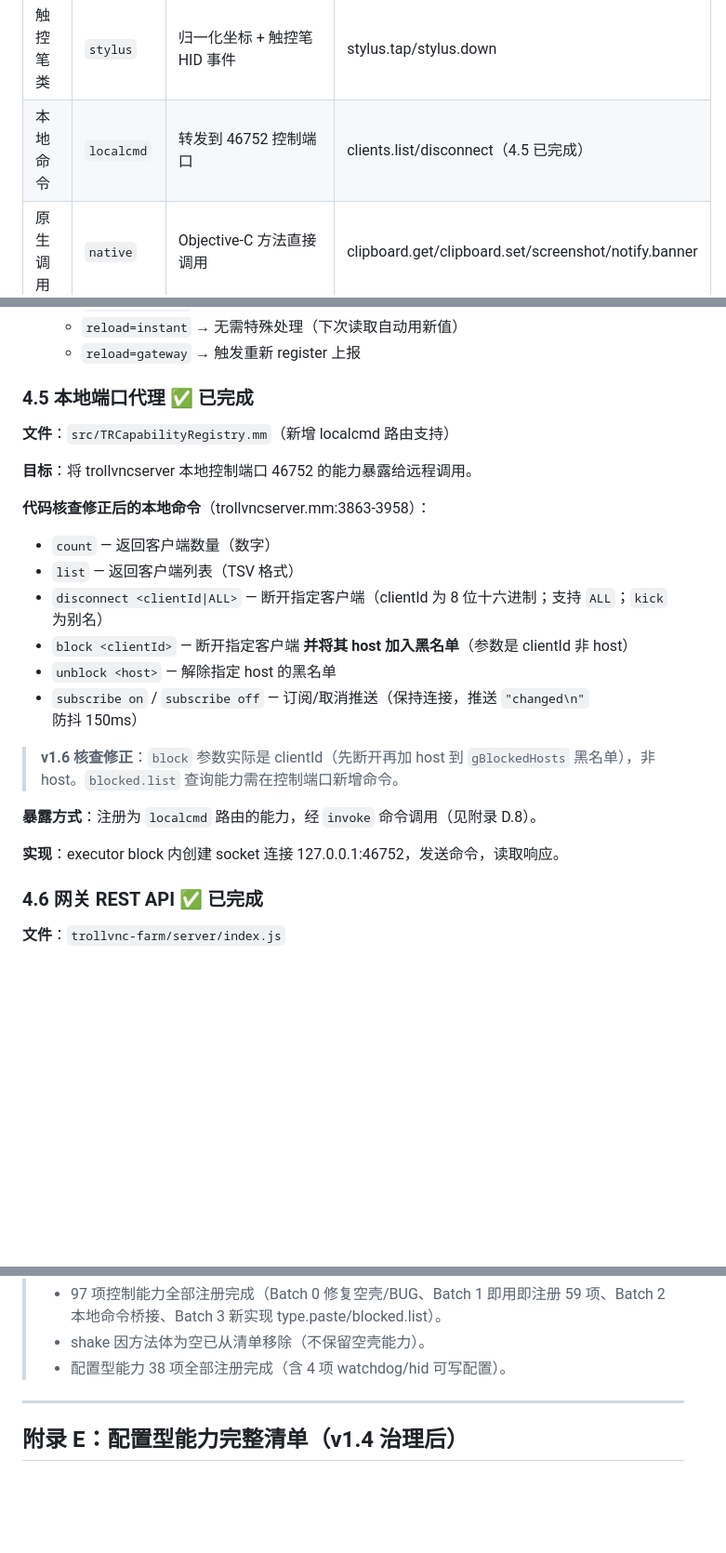
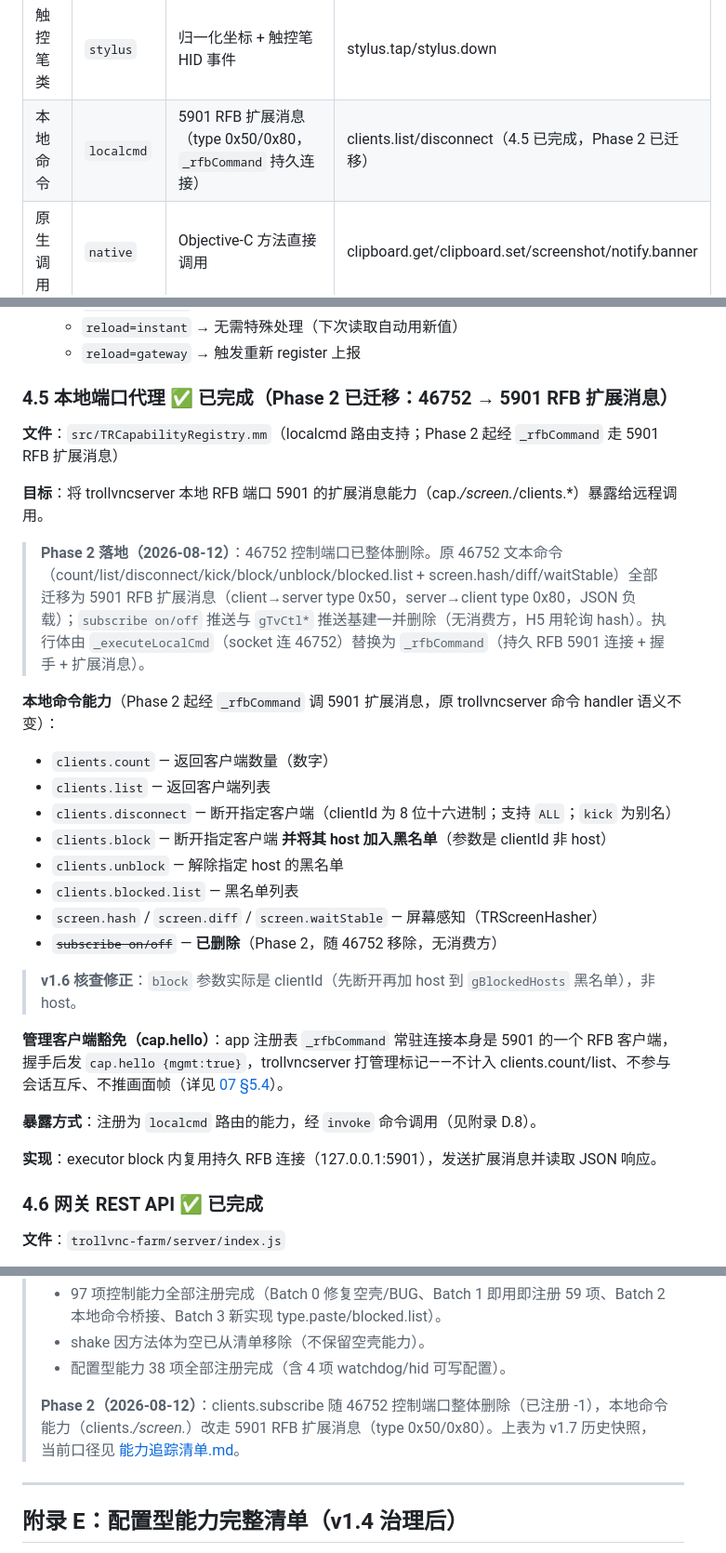
Before and after one commit to 78725449/SuperPhone, a Markdown page: 02-能力即服务架构.md, 3 parts joined by grey strips. Shown at 93% size. Drawn GitHub-style; blank space fills up the shorter version.

```diff
--- a/02-能力即服务架构.md
+++ b/02-能力即服务架构.md
@@ -34,7 +34,7 @@
 | HID 硬件注入 | `hid` | STHIDEventGenerator 直接调用 | home/power/volup/briup/keyboard |
 | 触控类 | `touch` | 归一化坐标转原生像素 + HID | touch.tap/touch.swipe/touch.pinch |
 | 触控笔类 | `stylus` | 归一化坐标 + 触控笔 HID 事件 | stylus.tap/stylus.down |
-| 本地命令 | `localcmd` | 转发到 46752 控制端口 | clients.list/disconnect（4.5 已完成） |
+| 本地命令 | `localcmd` | 5901 RFB 扩展消息（type 0x50/0x80，`_rfbCommand` 持久连接） | clients.list/disconnect（4.5 已完成，Phase 2 已迁移） |
 | 原生调用 | `native` | Objective-C 方法直接调用 | clipboard.get/clipboard.set/screenshot/notify.banner |
 | 进程守护 | `watchdog` | TRWatchDog 方法调用 | service.restart/service.signal |
 
@@ -131,25 +131,31 @@
    - `reload=instant` → 无需特殊处理（下次读取自动用新值）
    - `reload=gateway` → 触发重新 register 上报
 
-### 4.5 本地端口代理 ✅ 已完成
+### 4.5 本地端口代理 ✅ 已完成（Phase 2 已迁移：46752 → 5901 RFB 扩展消息）
 
-**文件**：`src/TRCapabilityRegistry.mm`（新增 localcmd 路由支持）
+**文件**：`src/TRCapabilityRegistry.mm`（localcmd 路由支持；Phase 2 起经 `_rfbCommand` 走 5901 RFB 扩展消息）
 
-**目标**：将 trollvncserver 本地控制端口 46752 的能力暴露给远程调用。
+**目标**：将 trollvncserver 本地 RFB 端口 5901 的扩展消息能力（cap.*/screen.*/clients.*）暴露给远程调用。
 
-**代码核查修正后的本地命令**（trollvncserver.mm:3863-3958）：
-- `count` — 返回客户端数量（数字）
-- `list` — 返回客户端列表（TSV 格式）
-- `disconnect <clientId|ALL>` — 断开指定客户端（clientId 为 8 位十六进制；支持 `ALL`；`kick` 为别名）
-- `block <clientId>` — 断开指定客户端 **并将其 host 加入黑名单**（参数是 clientId 非 host）
-- `unblock <host>` — 解除指定 host 的黑名单
-- `subscribe on` / `subscribe off` — 订阅/取消推送（保持连接，推送 `"changed\n"` 防抖 150ms）
+> **Phase 2 落地（2026-08-12）**：46752 控制端口已整体删除。原 46752 文本命令（count/list/disconnect/kick/block/unblock/blocked.list + screen.hash/diff/waitStable）全部迁移为 5901 RFB 扩展消息（client→server type 0x50，server→client type 0x80，JSON 负载）；`subscribe on/off` 推送与 `gTvCtl*` 推送基建一并删除（无消费方，H5 用轮询 hash）。执行体由 `_executeLocalCmd`（socket 连 46752）替换为 `_rfbCommand`（持久 RFB 5901 连接 + 握手 + 扩展消息）。
 
-> **v1.6 核查修正**：`block` 参数实际是 clientId（先断开再加 host 到 `gBlockedHosts` 黑名单），非 host。`blocked.list` 查询能力需在控制端口新增命令。
+**本地命令能力**（Phase 2 起经 `_rfbCommand` 调 5901 扩展消息，原 trollvncserver 命令 handler 语义不变）：
+- `clients.count` — 返回客户端数量（数字）
+- `clients.list` — 返回客户端列表
+- `clients.disconnect` — 断开指定客户端（clientId 为 8 位十六进制；支持 `ALL`；`kick` 为别名）
+- `clients.block` — 断开指定客户端 **并将其 host 加入黑名单**（参数是 clientId 非 host）
+- `clients.unblock` — 解除指定 host 的黑名单
+- `clients.blocked.list` — 黑名单列表
+- `screen.hash` / `screen.diff` / `screen.waitStable` — 屏幕感知（TRScreenHasher）
+- ~~`subscribe on/off`~~ — **已删除**（Phase 2，随 46752 移除，无消费方）
+
+> **v1.6 核查修正**：`block` 参数实际是 clientId（先断开再加 host 到 `gBlockedHosts` 黑名单），非 host。
+
+**管理客户端豁免（cap.hello）**：app 注册表 `_rfbCommand` 常驻连接本身是 5901 的一个 RFB 客户端，握手后发 `cap.hello {mgmt:true}`，trollvncserver 打管理标记——不计入 clients.count/list、不参与会话互斥、不推画面帧（详见 [07 §5.4](07-能力与菜单统一设计.md)）。
 
 **暴露方式**：注册为 `localcmd` 路由的能力，经 `invoke` 命令调用（见附录 D.8）。
 
-**实现**：executor block 内创建 socket 连接 127.0.0.1:46752，发送命令，读取响应。
+**实现**：executor block 内复用持久 RFB 连接（127.0.0.1:5901），发送扩展消息并读取 JSON 响应。
 
 ### 4.6 网关 REST API ✅ 已完成
 
@@ -587,6 +594,8 @@ curl -X POST http://网关:8080/api/devices/<id>/invoke \
 > - 97 项控制能力全部注册完成（Batch 0 修复空壳/BUG、Batch 1 即用即注册 59 项、Batch 2 本地命令桥接、Batch 3 新实现 type.paste/blocked.list）。
 > - shake 因方法体为空已从清单移除（不保留空壳能力）。
 > - 配置型能力 38 项全部注册完成（含 4 项 watchdog/hid 可写配置）。
+>
+> **Phase 2（2026-08-12）**：clients.subscribe 随 46752 控制端口整体删除（已注册 -1），本地命令能力（clients.*/screen.*）改走 5901 RFB 扩展消息（type 0x50/0x80）。上表为 v1.7 历史快照，当前口径见 [能力追踪清单.md](能力追踪清单.md)。
 
 ---
 
```
Also changed, not shown: other parts of 02-能力即服务架构.md (+10 -9 lines), 07-能力与菜单统一设计.md (+30 -20 lines), 能力追踪清单.md (+18 -14 lines).
